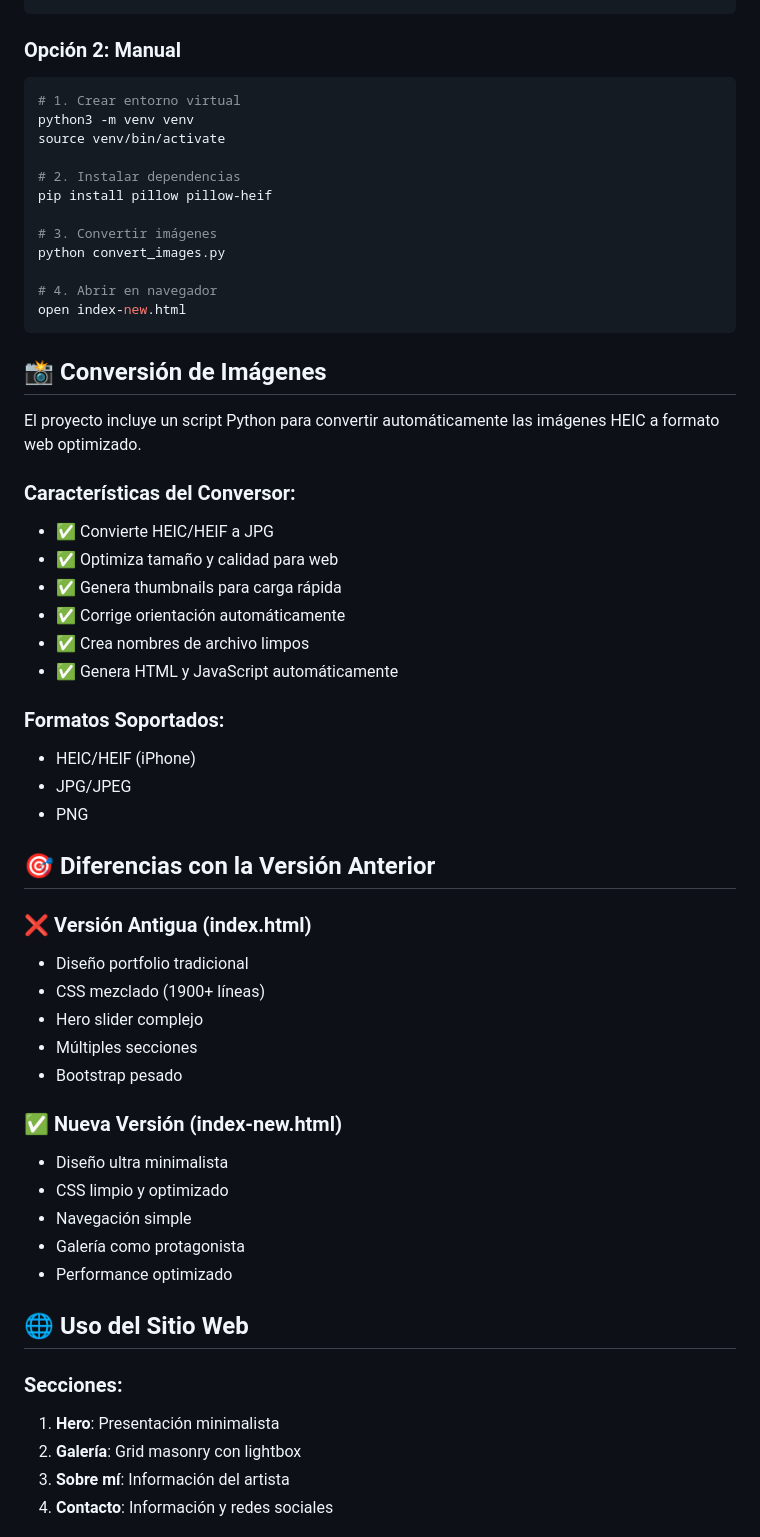
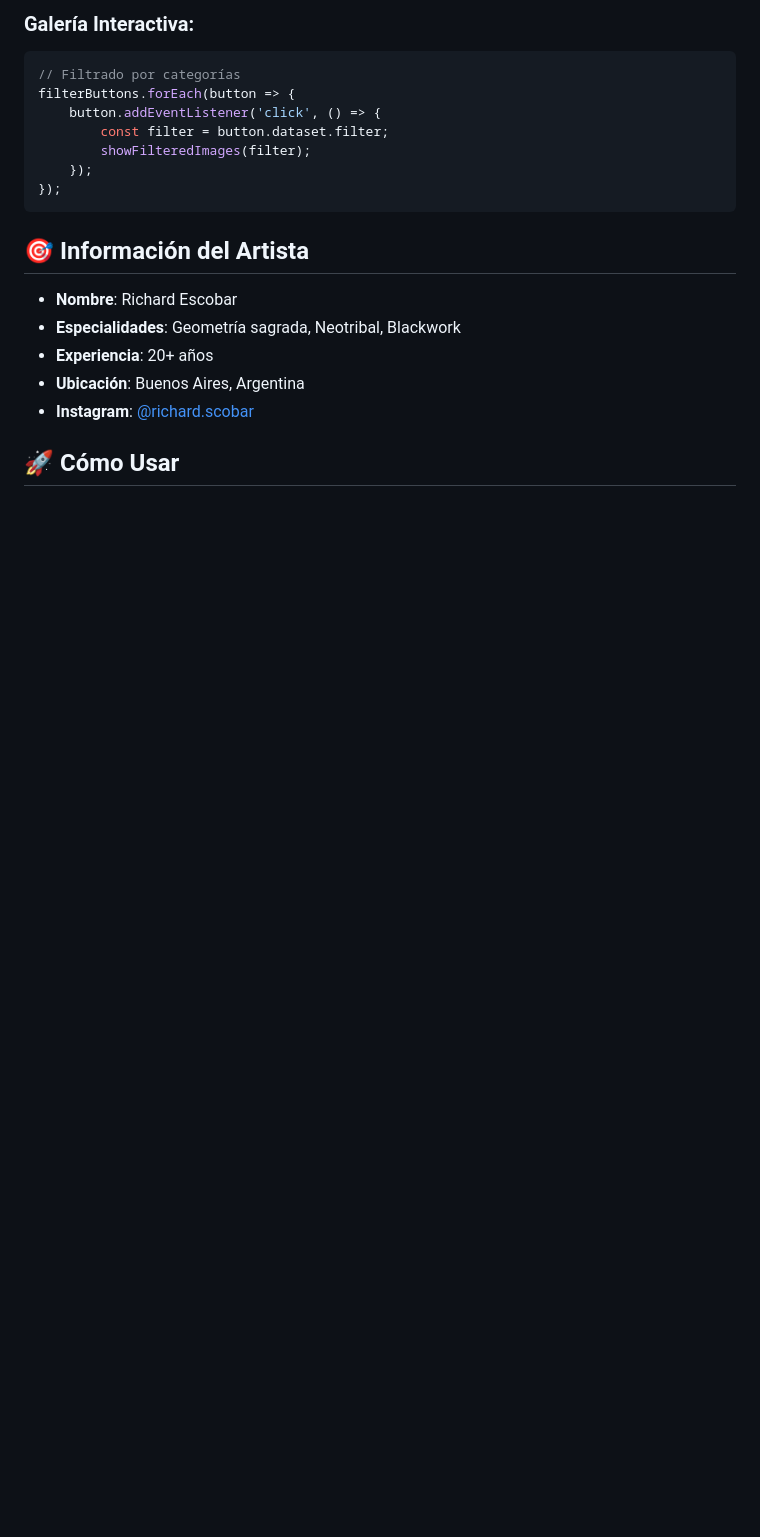
Before and after one commit to luigiydm/Richard-scobar, a Markdown page: README.md, the part around one of its changes. Drawn GitHub-style; blank space fills up the shorter version.

````diff
--- a/README.md
+++ b/README.md
@@ -38,59 +75,21 @@ Web-Richard/
+### **Galería Interactiva:**
+```javascript
+// Filtrado por categorías
+filterButtons.forEach(button => {
+    button.addEventListener('click', () => {
+        const filter = button.dataset.filter;
+        showFilteredImages(filter);
+    });
+});
 ```
 
-### Opción 2: Manual
-```bash
-# 1. Crear entorno virtual
-python3 -m venv venv
-source venv/bin/activate
+## 🎯 Información del Artista
 
-# 2. Instalar dependencias
-pip install pillow pillow-heif
+- **Nombre**: Richard Escobar
+- **Especialidades**: Geometría sagrada, Neotribal, Blackwork
+- **Experiencia**: 20+ años
+- **Ubicación**: Buenos Aires, Argentina
+- **Instagram**: [@richard.scobar](https://www.instagram.com/richard.scobar/)
 
-# 3. Convertir imágenes
-python convert_images.py
+## 🚀 Cómo Usar
 
-# 4. Abrir en navegador
-open index-new.html
-```
-
-## 📸 Conversión de Imágenes
-
-El proyecto incluye un script Python para convertir automáticamente las imágenes HEIC a formato web optimizado.
-
-### Características del Conversor:
-- ✅ Convierte HEIC/HEIF a JPG
-- ✅ Optimiza tamaño y calidad para web
-- ✅ Genera thumbnails para carga rápida
-- ✅ Corrige orientación automáticamente
-- ✅ Crea nombres de archivo limpos
-- ✅ Genera HTML y JavaScript automáticamente
-
-### Formatos Soportados:
-- HEIC/HEIF (iPhone)
-- JPG/JPEG
-- PNG
-
-## 🎯 Diferencias con la Versión Anterior
-
-### ❌ Versión Antigua (index.html)
-- Diseño portfolio tradicional
-- CSS mezclado (1900+ líneas)
-- Hero slider complejo
-- Múltiples secciones
-- Bootstrap pesado
-
-### ✅ Nueva Versión (index-new.html)
-- Diseño ultra minimalista
-- CSS limpio y optimizado
-- Navegación simple
-- Galería como protagonista
-- Performance optimizado
-
-## 🌐 Uso del Sitio Web
-
-### Secciones:
-1. **Hero**: Presentación minimalista
-2. **Galería**: Grid masonry con lightbox
-3. **Sobre mí**: Información del artista
-4. **Contacto**: Información y redes sociales
-
````
Also changed, not shown: other parts of README.md (+71 -124 lines).
